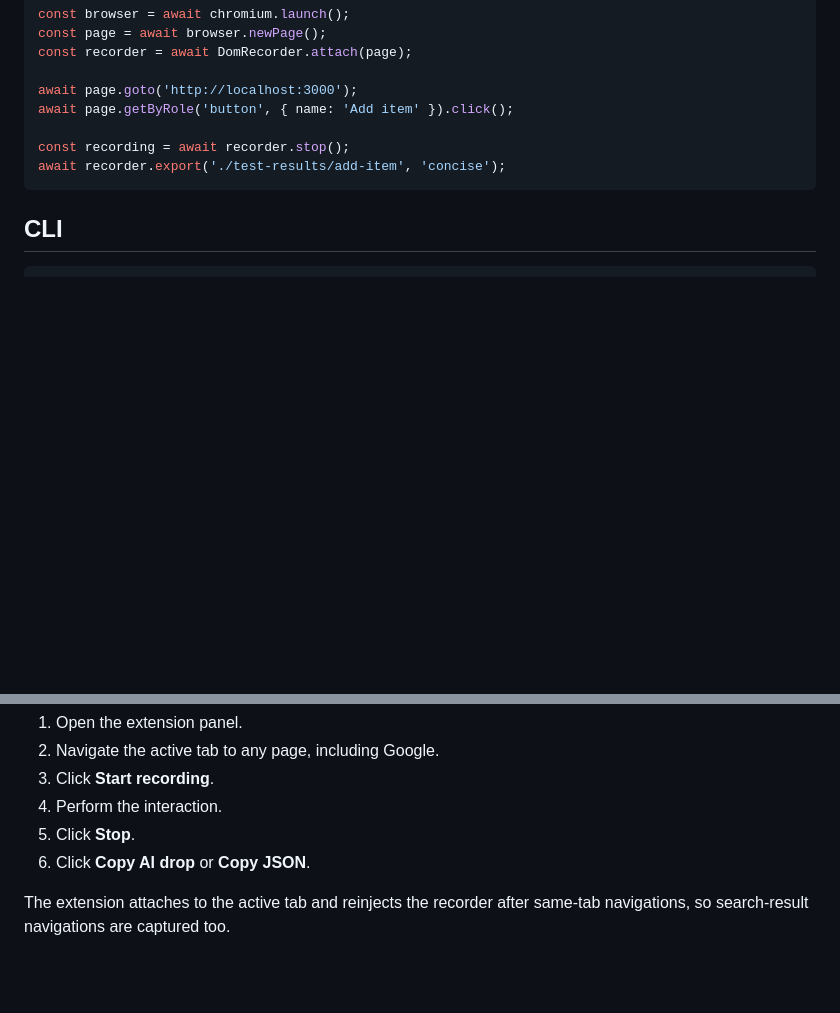
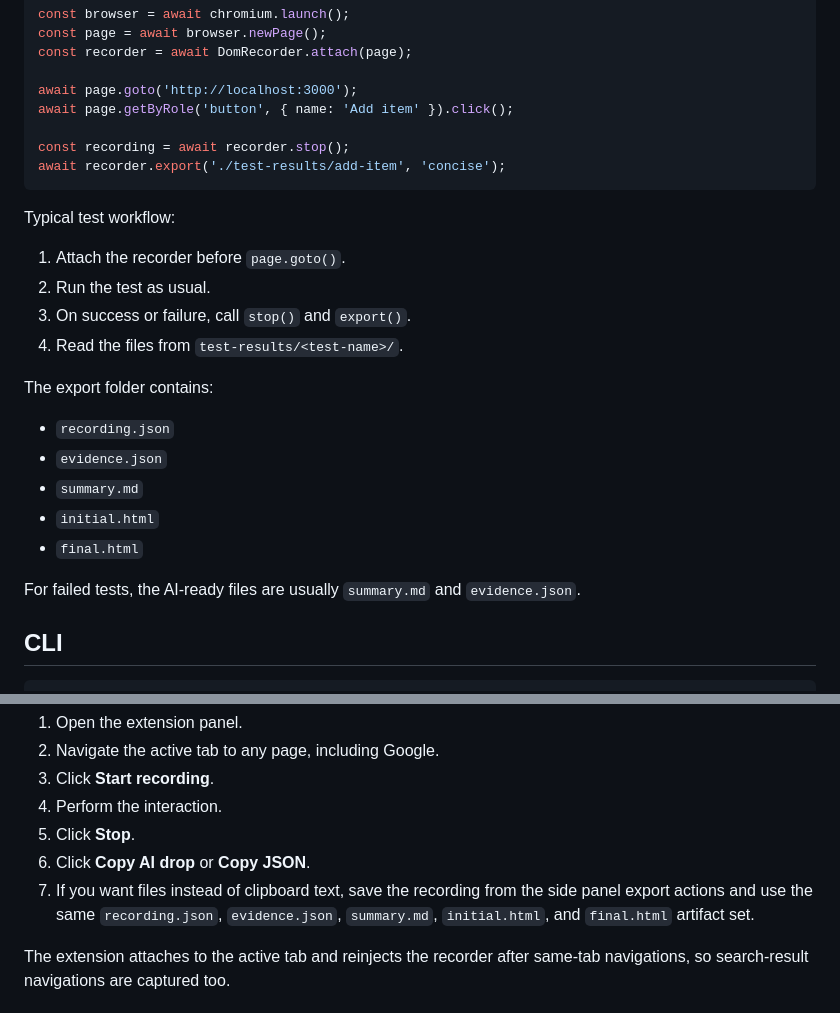
Before and after one commit to jsilvanus/dom-mutation-recorder, a Markdown page: README.md, 2 parts joined by grey strips. Rendered like a GitHub page; blank space fills up the shorter version.

Commit message:
Document Playwright and extension outputs
Co-authored-by: jsilvanus <22452468+jsilvanus@users.noreply.github.com>

````diff
--- a/README.md
+++ b/README.md
@@ -64,6 +64,23 @@ const recording = await recorder.stop();
 await recorder.export('./test-results/add-item', 'concise');
 ```
 
+Typical test workflow:
+
+1. Attach the recorder before `page.goto()`.
+2. Run the test as usual.
+3. On success or failure, call `stop()` and `export()`.
+4. Read the files from `test-results/<test-name>/`.
+
+The export folder contains:
+
+- `recording.json`
+- `evidence.json`
+- `summary.md`
+- `initial.html`
+- `final.html`
+
+For failed tests, the AI-ready files are usually `summary.md` and `evidence.json`.
+
 ## CLI
 
 ```bash
@@ -102,6 +119,7 @@ Load `apps/extension` as an unpacked extension in Chrome. Then:
 4. Perform the interaction.
 5. Click **Stop**.
 6. Click **Copy AI drop** or **Copy JSON**.
+7. If you want files instead of clipboard text, save the recording from the side panel export actions and use the same `recording.json`, `evidence.json`, `summary.md`, `initial.html`, and `final.html` artifact set.
 
 The extension attaches to the active tab and reinjects the recorder after same-tab navigations, so search-result navigations are captured too.
 
````
